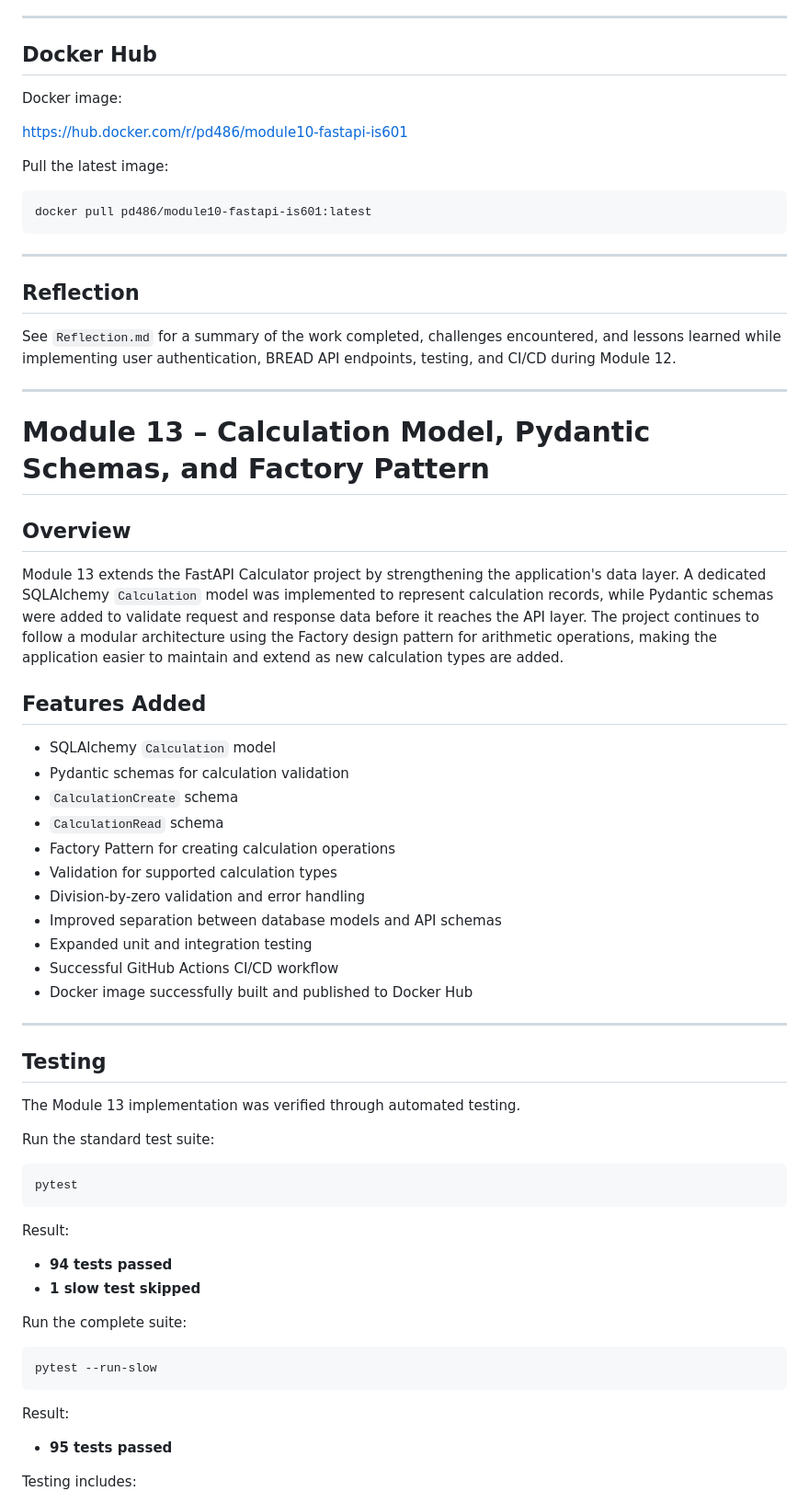
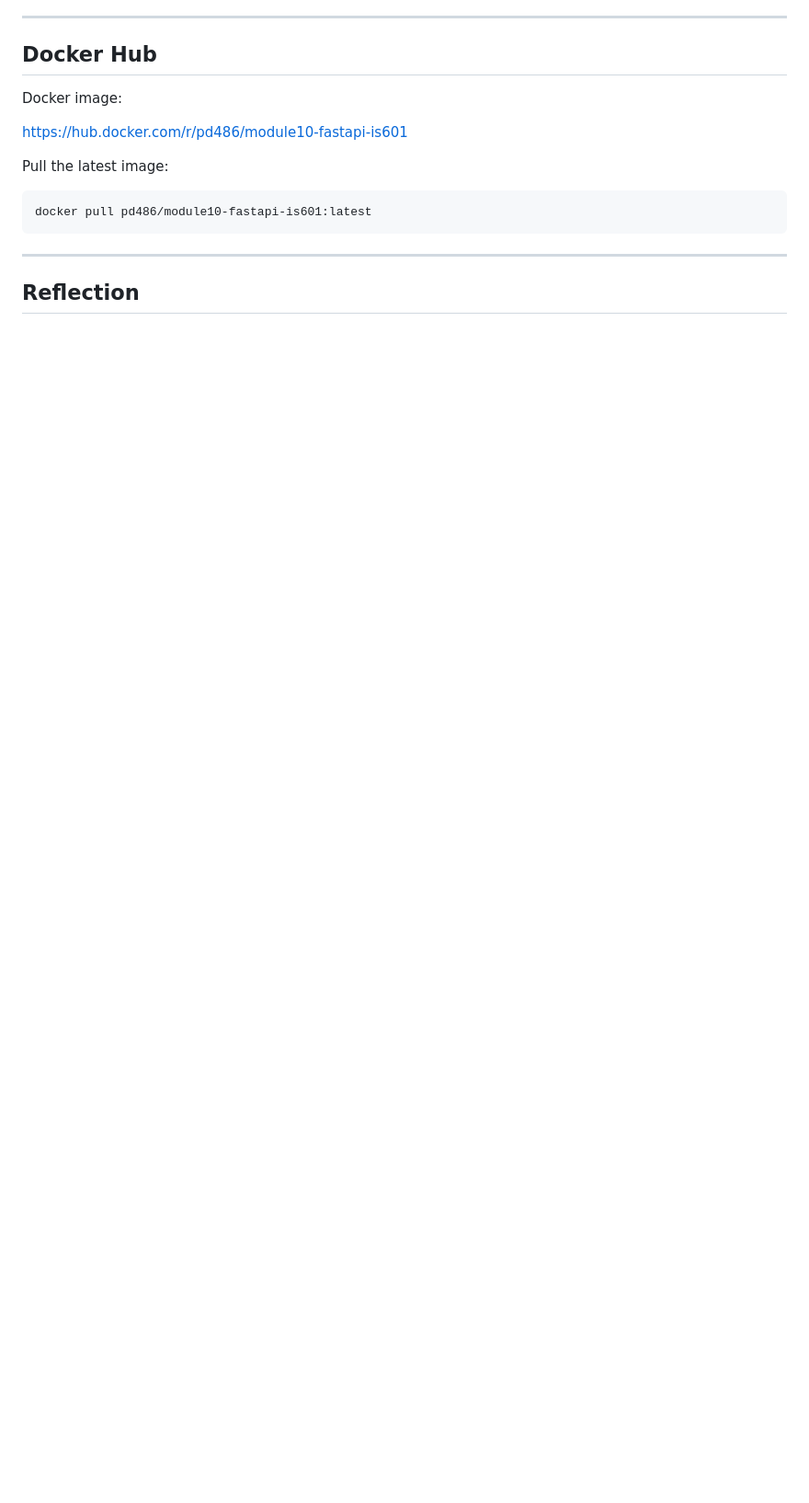
Before and after one commit to pd486/module10-fastapi-is601, a Markdown page: README.md, the part around one of its changes. Shown at 92% size. Rendered like a GitHub page; blank space fills up the shorter version.

````diff
--- a/README.md
+++ b/README.md
@@ -147,56 +167,3 @@ docker pull pd486/module10-fastapi-is601:latest
 
 ## Reflection
 
-See `Reflection.md` for a summary of the work completed, challenges encountered, and lessons learned while implementing user authentication, BREAD API endpoints, testing, and CI/CD during Module 12.
-
----
-
-# Module 13 – Calculation Model, Pydantic Schemas, and Factory Pattern
-
-## Overview
-
-Module 13 extends the FastAPI Calculator project by strengthening the application's data layer. A dedicated SQLAlchemy `Calculation` model was implemented to represent calculation records, while Pydantic schemas were added to validate request and response data before it reaches the API layer. The project continues to follow a modular architecture using the Factory design pattern for arithmetic operations, making the application easier to maintain and extend as new calculation types are added.
-
-## Features Added
-
-- SQLAlchemy `Calculation` model
-- Pydantic schemas for calculation validation
-- `CalculationCreate` schema
-- `CalculationRead` schema
-- Factory Pattern for creating calculation operations
-- Validation for supported calculation types
-- Division-by-zero validation and error handling
-- Improved separation between database models and API schemas
-- Expanded unit and integration testing
-- Successful GitHub Actions CI/CD workflow
-- Docker image successfully built and published to Docker Hub
-
----
-
-## Testing
-
-The Module 13 implementation was verified through automated testing.
-
-Run the standard test suite:
-
-```bash
-pytest
-```
-
-Result:
-
-- **94 tests passed**
-- **1 slow test skipped**
-
-Run the complete suite:
-
-```bash
-pytest --run-slow
-```
-
-Result:
-
-- **95 tests passed**
-
-Testing includes:
-
````
Also changed, not shown: other parts of README.md (+50 -56 lines).
